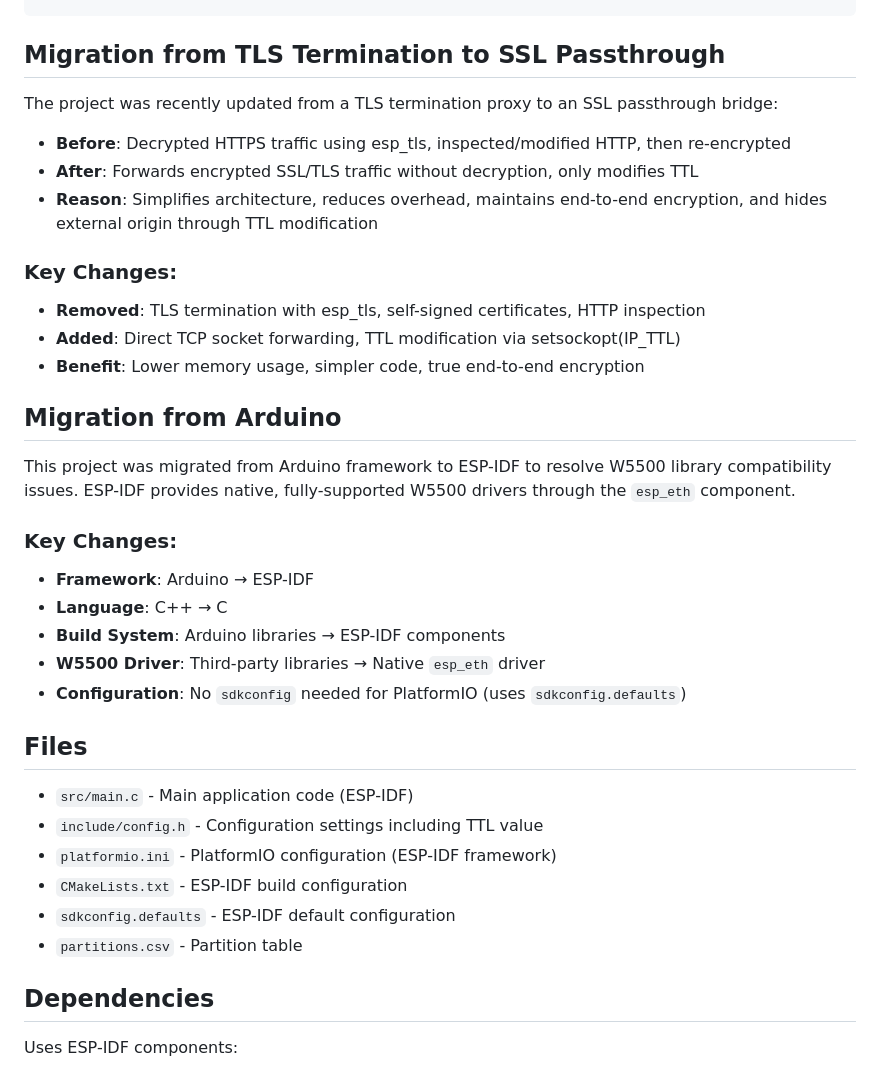
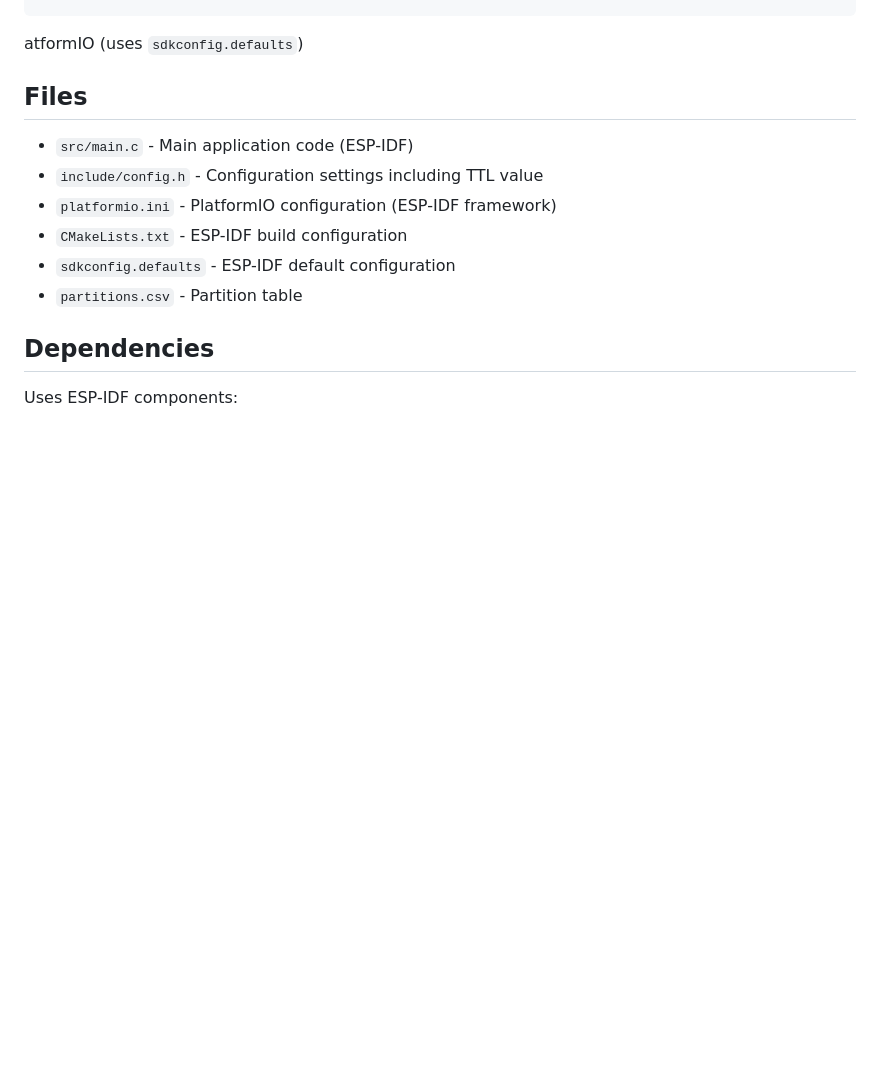
Before and after one commit to mccahan/esp32-wifi-bridge, a Markdown page: README.md, the part around the change. GitHub-like rendering; blank space fills up the shorter version.

Commit message:
Update README to reflect architecture changes
Removed migration sections for TLS termination and Arduino framework, highlighting the shift to SSL passthrough and ESP-IDF.

````diff
--- a/README.md
+++ b/README.md
@@ -157,29 +157,7 @@ I (3278) wifi-eth-bridge: mDNS service added: _powerwall._tcp on port 443
 I (3288) wifi-eth-bridge: TCP Server (SSL passthrough) listening on port 443
 I (3298) wifi-eth-bridge: Ready to forward encrypted SSL/TLS traffic to Powerwall (192.168.91.1:443) with TTL modification
 ```
-
-## Migration from TLS Termination to SSL Passthrough
-
-The project was recently updated from a TLS termination proxy to an SSL passthrough bridge:
-- **Before**: Decrypted HTTPS traffic using esp_tls, inspected/modified HTTP, then re-encrypted
-- **After**: Forwards encrypted SSL/TLS traffic without decryption, only modifies TTL
-- **Reason**: Simplifies architecture, reduces overhead, maintains end-to-end encryption, and hides external origin through TTL modification
-
-### Key Changes:
-- **Removed**: TLS termination with esp_tls, self-signed certificates, HTTP inspection
-- **Added**: Direct TCP socket forwarding, TTL modification via setsockopt(IP_TTL)
-- **Benefit**: Lower memory usage, simpler code, true end-to-end encryption
-
-## Migration from Arduino
-
-This project was migrated from Arduino framework to ESP-IDF to resolve W5500 library compatibility issues. ESP-IDF provides native, fully-supported W5500 drivers through the `esp_eth` component.
-
-### Key Changes:
-- **Framework**: Arduino → ESP-IDF
-- **Language**: C++ → C
-- **Build System**: Arduino libraries → ESP-IDF components
-- **W5500 Driver**: Third-party libraries → Native `esp_eth` driver
-- **Configuration**: No `sdkconfig` needed for PlatformIO (uses `sdkconfig.defaults`)
+atformIO (uses `sdkconfig.defaults`)
 
 ## Files
 
````
